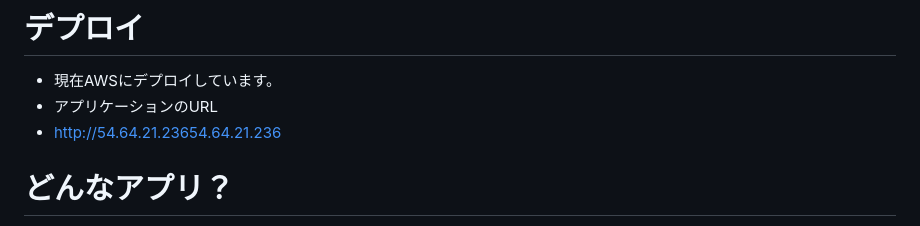
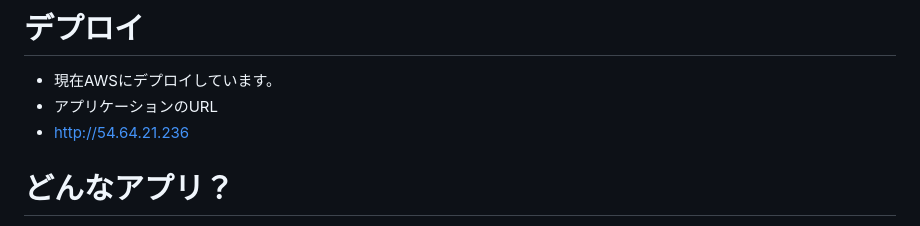
Before and after one commit to makuu-nobu/mentAIdns, a Markdown page: README.md, the part around the change. GitHub-like rendering.

Commit message:
記述修正

```diff
--- a/README.md
+++ b/README.md
@@ -12,7 +12,7 @@ OpenAIを使用した性格診断アプリ
 # デプロイ
 * 現在AWSにデプロイしています。
 * アプリケーションのURL
-* http://54.64.21.23654.64.21.236
+* http://54.64.21.236
 
 # どんなアプリ？
 Ruby on RailsでOpenAIを利用した性格診断アプリです。
```
